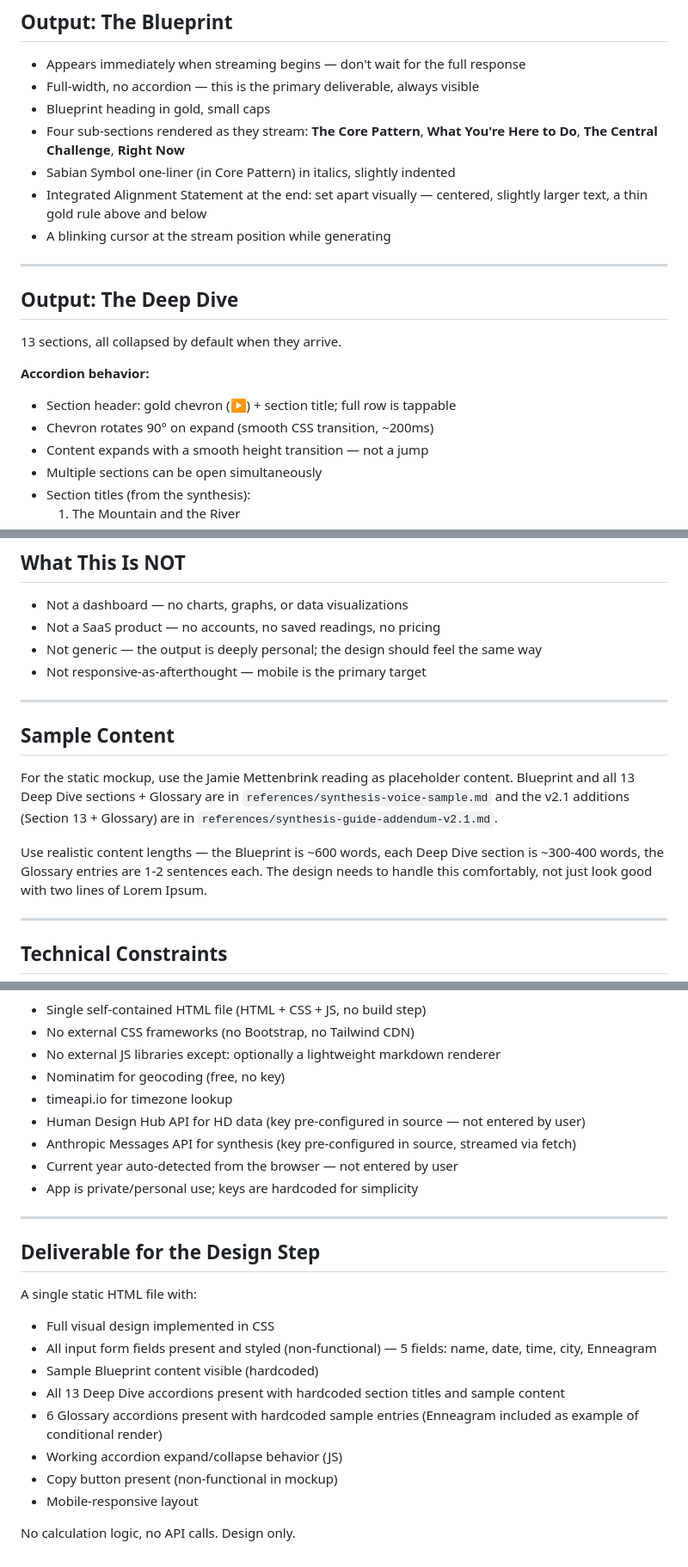
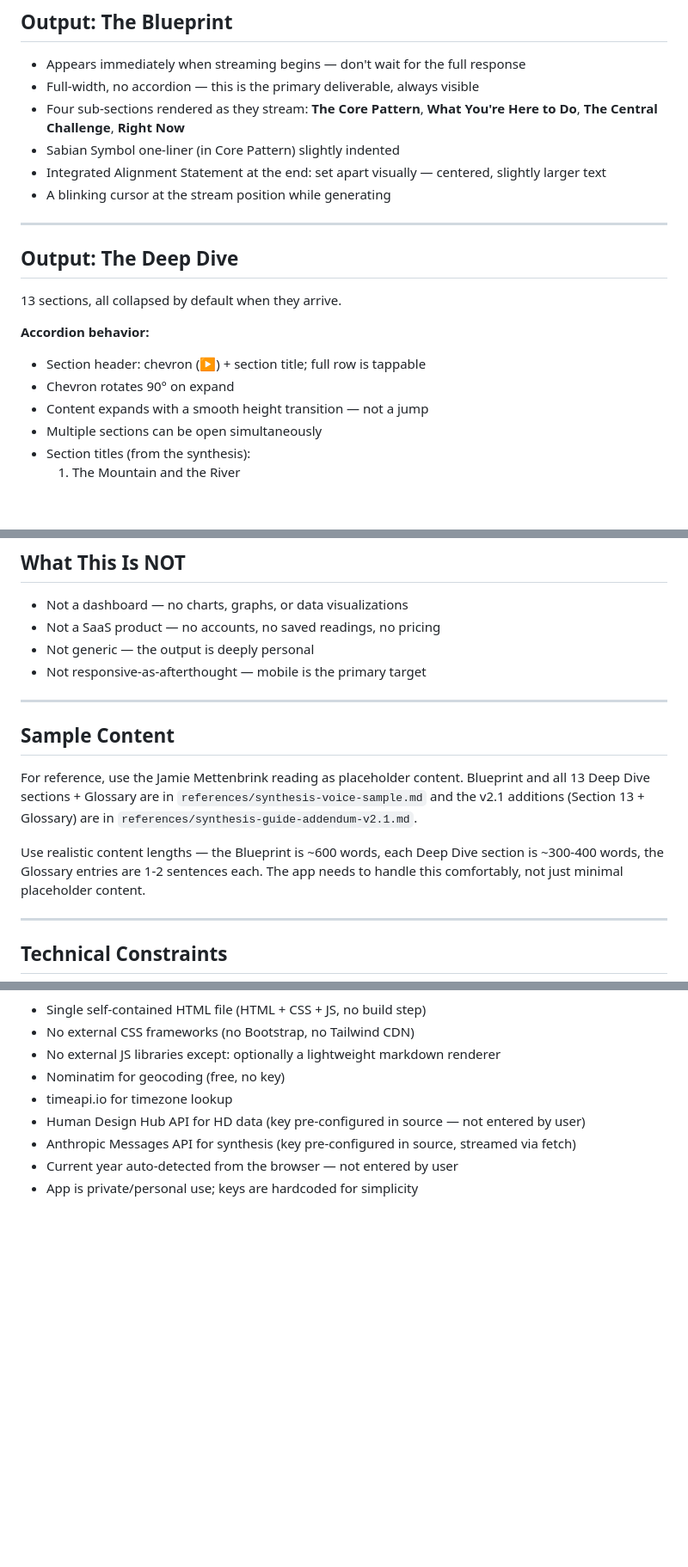
Before and after one commit to jamiemettenbrink-create/chart-synthesis, a Markdown page: design-brief.md, 3 parts joined by grey strips. Shown at 86% size. Rendered like a GitHub page; blank space fills up the shorter version.

Commit message:
Remove design-specific references from design brief
Strips visual styling details (colors, font specs, transition timings,
gold rules) and the design-deliverable section, leaving only functional
and structural specifications.

```diff
--- a/design-brief.md
+++ b/design-brief.md
@@ -102,12 +101,10 @@ header as a compact profile summary, so the reading takes over the screen.
 
 - Appears immediately when streaming begins — don't wait for the full response
 - Full-width, no accordion — this is the primary deliverable, always visible
-- Blueprint heading in gold, small caps
 - Four sub-sections rendered as they stream: **The Core Pattern**, **What You're Here to Do**,
   **The Central Challenge**, **Right Now**
-- Sabian Symbol one-liner (in Core Pattern) in italics, slightly indented
-- Integrated Alignment Statement at the end: set apart visually — centered, slightly larger
-  text, a thin gold rule above and below
+- Sabian Symbol one-liner (in Core Pattern) slightly indented
+- Integrated Alignment Statement at the end: set apart visually — centered, slightly larger text
 - A blinking cursor at the stream position while generating
 
 ---
@@ -117,8 +114,8 @@ header as a compact profile summary, so the reading takes over the screen.
 13 sections, all collapsed by default when they arrive.
 
 **Accordion behavior:**
-- Section header: gold chevron (▶) + section title; full row is tappable
-- Chevron rotates 90° on expand (smooth CSS transition, ~200ms)
+- Section header: chevron (▶) + section title; full row is tappable
+- Chevron rotates 90° on expand
 - Content expands with a smooth height transition — not a jump
 - Multiple sections can be open simultaneously
 - Section titles (from the synthesis):
@@ -205,20 +196,20 @@ Term in bold/gold, em-dash, then the sentence(s) in regular weight.
 
 - Not a dashboard — no charts, graphs, or data visualizations
 - Not a SaaS product — no accounts, no saved readings, no pricing
-- Not generic — the output is deeply personal; the design should feel the same way
+- Not generic — the output is deeply personal
 - Not responsive-as-afterthought — mobile is the primary target
 
 ---
 
 ## Sample Content
 
-For the static mockup, use the Jamie Mettenbrink reading as placeholder content.
+For reference, use the Jamie Mettenbrink reading as placeholder content.
 Blueprint and all 13 Deep Dive sections + Glossary are in `references/synthesis-voice-sample.md`
 and the v2.1 additions (Section 13 + Glossary) are in `references/synthesis-guide-addendum-v2.1.md`.
 
 Use realistic content lengths — the Blueprint is ~600 words, each Deep Dive section
-is ~300-400 words, the Glossary entries are 1-2 sentences each. The design needs to
-handle this comfortably, not just look good with two lines of Lorem Ipsum.
+is ~300-400 words, the Glossary entries are 1-2 sentences each. The app needs to
+handle this comfortably, not just minimal placeholder content.
 
 ---
 
@@ -233,19 +224,3 @@ handle this comfortably, not just look good with two lines of Lorem Ipsum.
 - Anthropic Messages API for synthesis (key pre-configured in source, streamed via fetch)
 - Current year auto-detected from the browser — not entered by user
 - App is private/personal use; keys are hardcoded for simplicity
-
----
-
-## Deliverable for the Design Step
-
-A single static HTML file with:
-- Full visual design implemented in CSS
-- All input form fields present and styled (non-functional) — 5 fields: name, date, time, city, Enneagram
-- Sample Blueprint content visible (hardcoded)
-- All 13 Deep Dive accordions present with hardcoded section titles and sample content
-- 6 Glossary accordions present with hardcoded sample entries (Enneagram included as example of conditional render)
-- Working accordion expand/collapse behavior (JS)
-- Copy button present (non-functional in mockup)
-- Mobile-responsive layout
-
-No calculation logic, no API calls. Design only.
```
Also changed, not shown: other parts of design-brief.md (+4 -11 lines).
